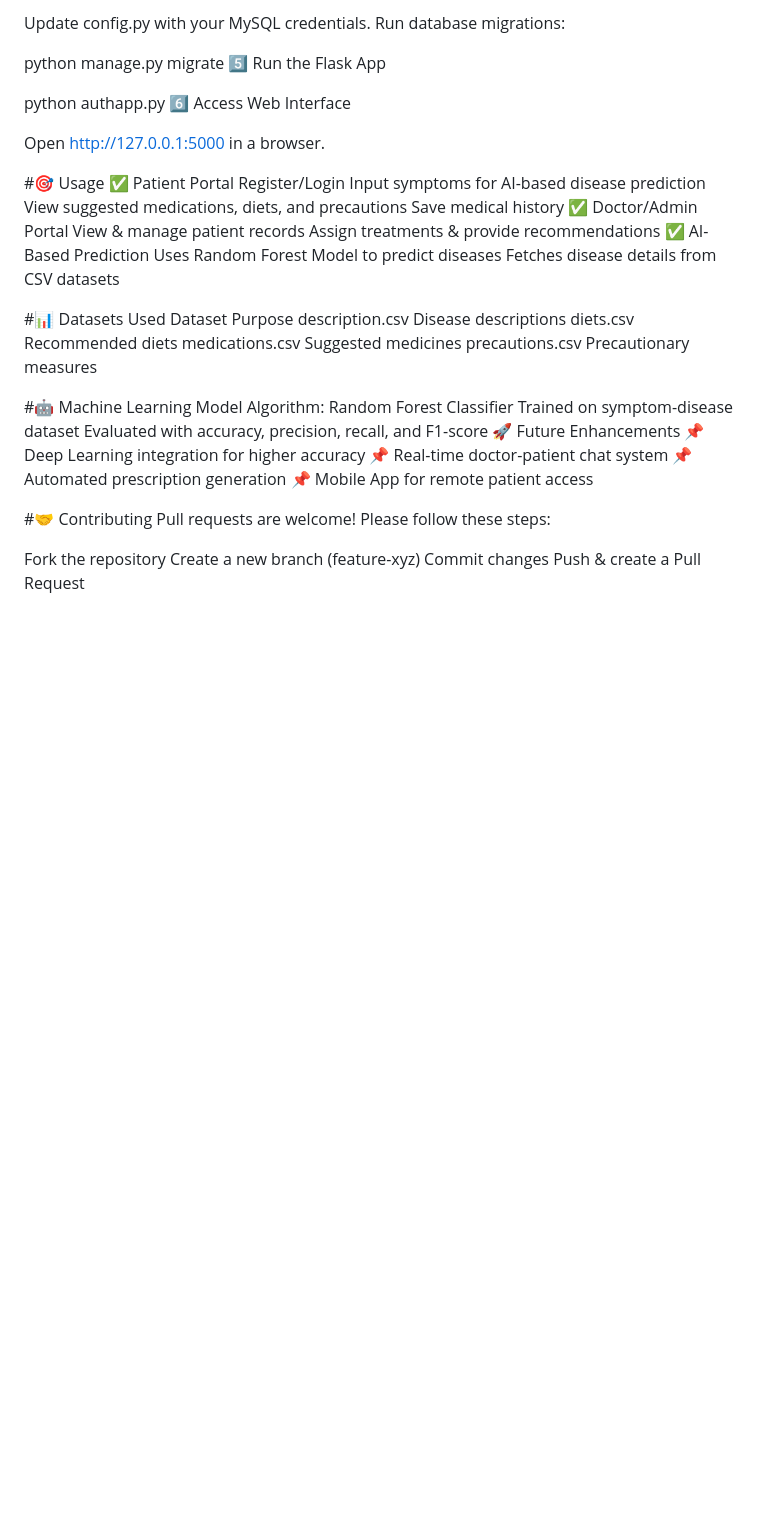
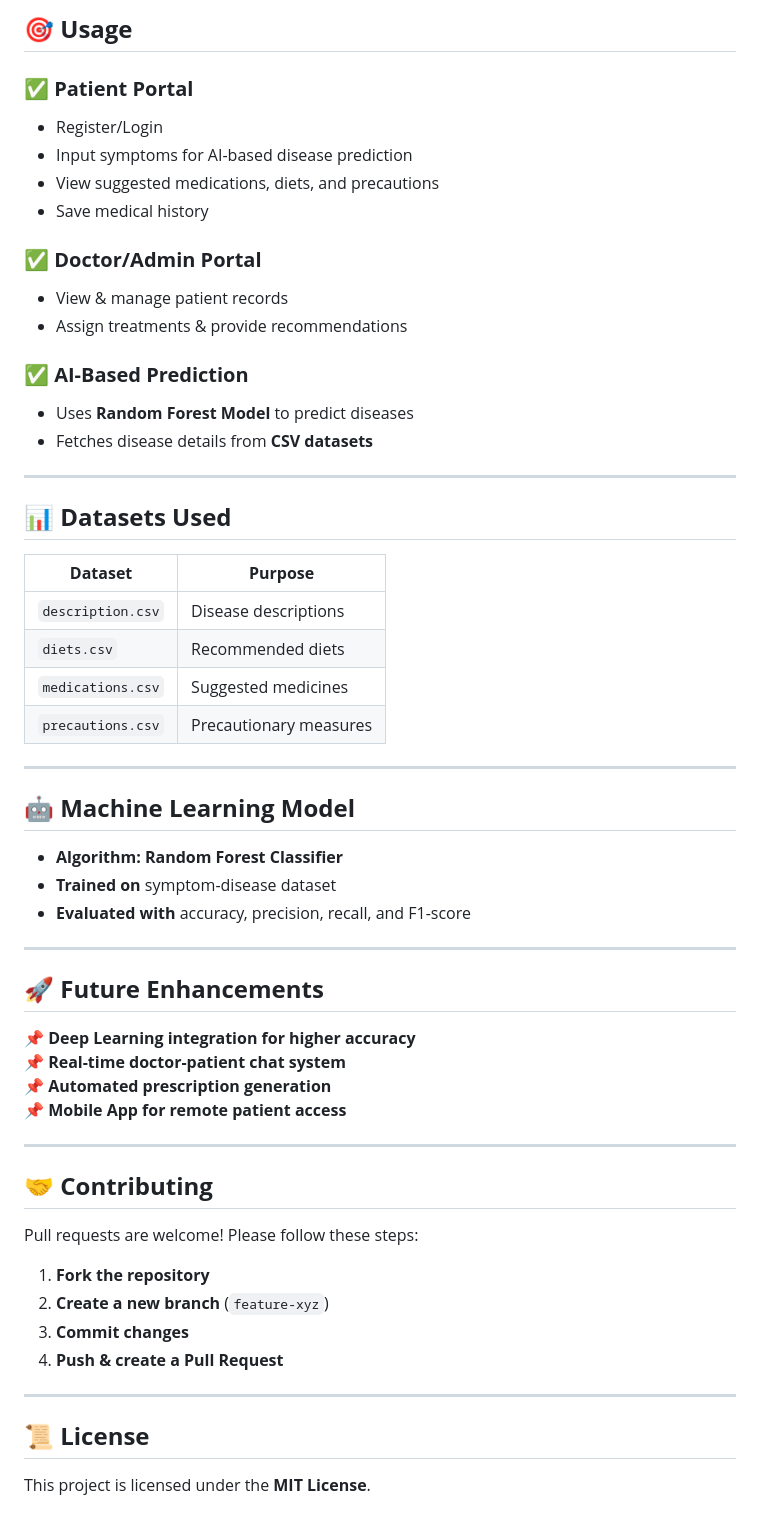
Before and after one commit to JayanthMM5/Winger-Projects, a Markdown page: README.md, the part around one of its changes. Rendered like a GitHub page; blank space fills up the shorter version.

```diff
--- a/README.md
+++ b/README.md
@@ -50,49 +73,54 @@ pip install -r requirements.txt
 
-Update config.py with your MySQL credentials.
-Run database migrations:
+## 🎯 **Usage**
+### ✅ **Patient Portal**
+- Register/Login
+- Input symptoms for AI-based disease prediction
+- View suggested medications, diets, and precautions
+- Save medical history
 
-python manage.py migrate
-5️⃣ Run the Flask App
+### ✅ **Doctor/Admin Portal**
+- View & manage patient records
+- Assign treatments & provide recommendations
 
-python authapp.py
-6️⃣ Access Web Interface
+### ✅ **AI-Based Prediction**
+- Uses **Random Forest Model** to predict diseases
+- Fetches disease details from **CSV datasets**
 
-Open http://127.0.0.1:5000 in a browser.
+---
 
-#🎯 Usage
-✅ Patient Portal
-Register/Login
-Input symptoms for AI-based disease prediction
-View suggested medications, diets, and precautions
-Save medical history
-✅ Doctor/Admin Portal
-View & manage patient records
-Assign treatments & provide recommendations
-✅ AI-Based Prediction
-Uses Random Forest Model to predict diseases
-Fetches disease details from CSV datasets
+## 📊 **Datasets Used**
+| **Dataset**       | **Purpose** |
+|-------------------|------------|
+| `description.csv` | Disease descriptions |
+| `diets.csv` | Recommended diets |
+| `medications.csv` | Suggested medicines |
+| `precautions.csv` | Precautionary measures |
 
-#📊 Datasets Used
-Dataset	Purpose
-description.csv	Disease descriptions
-diets.csv	Recommended diets
-medications.csv	Suggested medicines
-precautions.csv	Precautionary measures
+---
 
-#🤖 Machine Learning Model
-Algorithm: Random Forest Classifier
-Trained on symptom-disease dataset
-Evaluated with accuracy, precision, recall, and F1-score
-🚀 Future Enhancements
-📌 Deep Learning integration for higher accuracy
-📌 Real-time doctor-patient chat system
-📌 Automated prescription generation
-📌 Mobile App for remote patient access
+## 🤖 **Machine Learning Model**
+- **Algorithm:** **Random Forest Classifier**
+- **Trained on** symptom-disease dataset
+- **Evaluated with** accuracy, precision, recall, and F1-score
 
-#🤝 Contributing
+---
+
+## 🚀 **Future Enhancements**
+📌 **Deep Learning integration for higher accuracy**
+📌 **Real-time doctor-patient chat system**
+📌 **Automated prescription generation**
+📌 **Mobile App for remote patient access**
+
+---
+
+## 🤝 **Contributing**
 Pull requests are welcome! Please follow these steps:
+1. **Fork the repository**
+2. **Create a new branch** (`feature-xyz`)
+3. **Commit changes**
+4. **Push & create a Pull Request**
 
-Fork the repository
-Create a new branch (feature-xyz)
-Commit changes
-Push & create a Pull Request
+---
+
+## 📜 **License**
+This project is licensed under the **MIT License**.
```
Also changed, not shown: other parts of README.md (+48 -25 lines).
